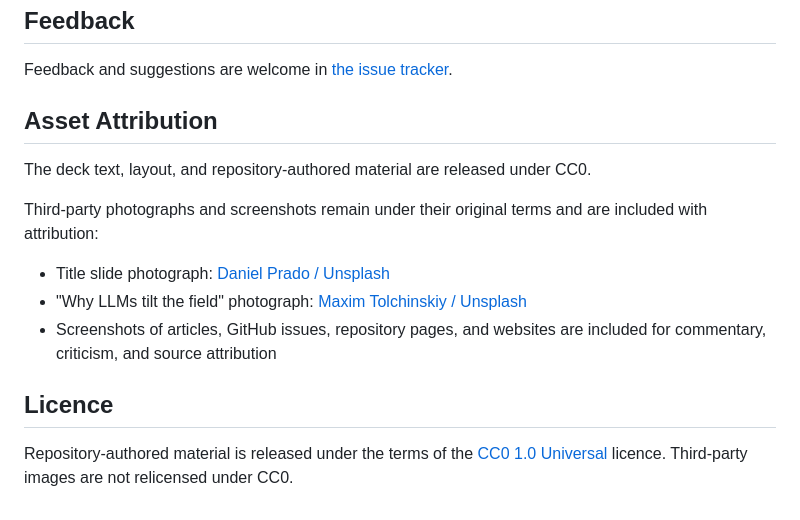
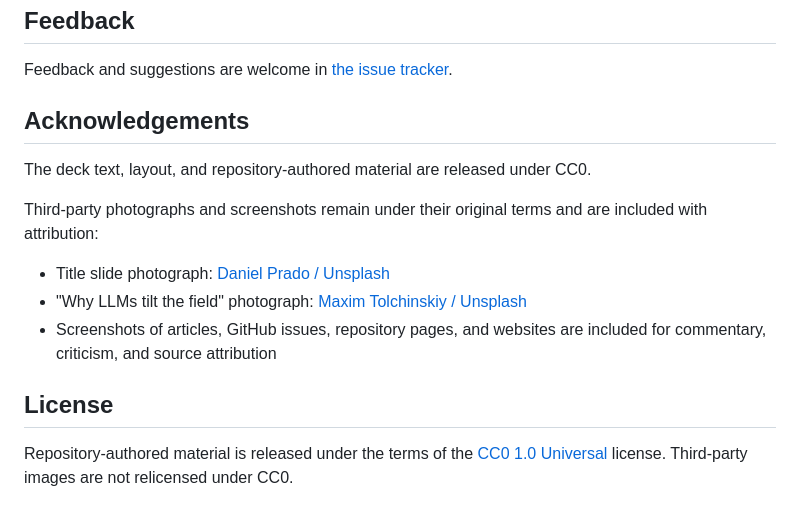
Before and after one commit to IndrajeetPatil/ai-poisoned-foss-well, a Markdown page: README.md, the part around one of its changes. Drawn GitHub-style.

```diff
--- a/README.md
+++ b/README.md
@@ -67,7 +69,7 @@ scroll views. Normal builds omit the axe checker.
 
 Feedback and suggestions are welcome in [the issue tracker](https://github.com/IndrajeetPatil/ai-poisoned-foss-well/issues).
 
-## Asset Attribution
+## Acknowledgements
 
 The deck text, layout, and repository-authored material are released under CC0.
 
@@ -77,6 +79,6 @@ Third-party photographs and screenshots remain under their original terms and ar
 - "Why LLMs tilt the field" photograph: [Maxim Tolchinskiy / Unsplash](https://unsplash.com/photos/oil-is-polluting-the-surface-of-the-water-Gt4DBSXqySc)
 - Screenshots of articles, GitHub issues, repository pages, and websites are included for commentary, criticism, and source attribution
 
-## Licence
+## License
 
-Repository-authored material is released under the terms of the [CC0 1.0 Universal](LICENSE) licence. Third-party images are not relicensed under CC0.
+Repository-authored material is released under the terms of the [CC0 1.0 Universal](LICENSE) license. Third-party images are not relicensed under CC0.
```
Also changed, not shown: other parts of README.md (+2 -0 lines), AGENTS.md (+4 -2 lines).
